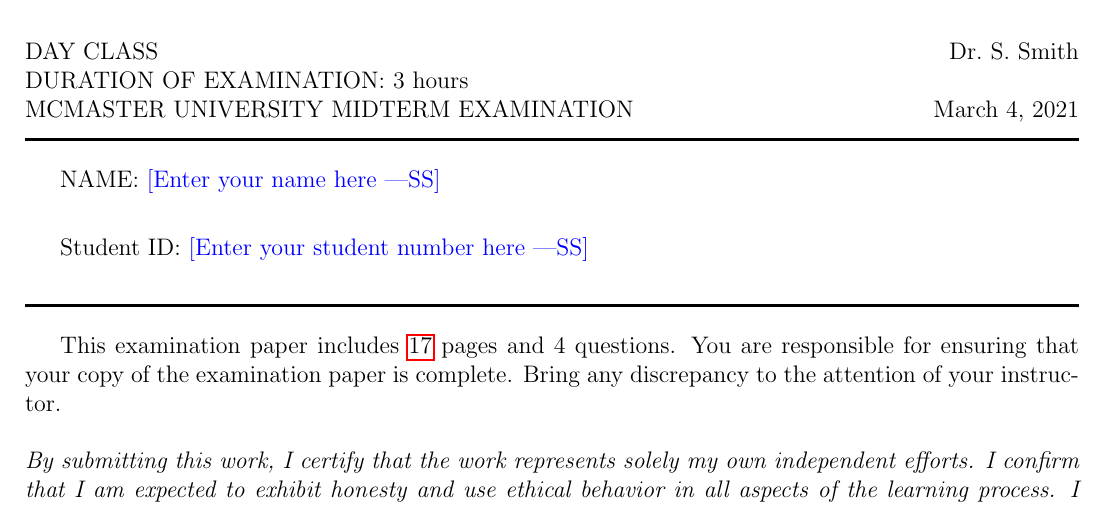
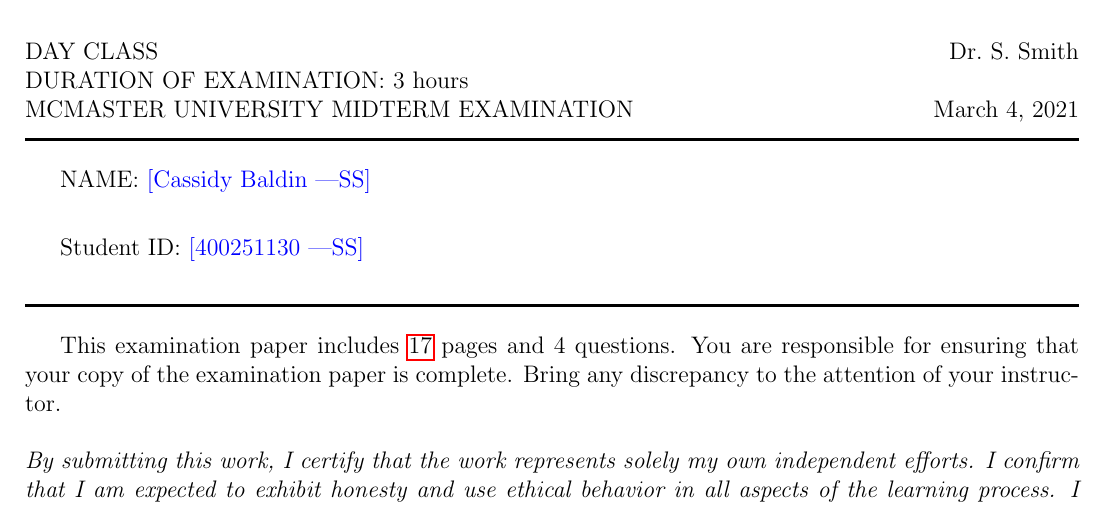
Before and after one commit to CassieBaldin/2048-2AA4-Project, a LaTeX problem sheet (Midterm/midterm.tex): part of page 1 of 17, cut so that both start at the same text. Compiled offline with pdfLaTeX.

Commit message:
Forgot to add name and st num

```diff
--- a/Midterm/midterm.tex
+++ b/Midterm/midterm.tex
@@ -59,9 +59,9 @@
 
 %\begin{minipage}[t]{1.0\textwidth}
 
-NAME: \wss{Enter your name here}\\[1ex]
+NAME: \wss{Cassidy Baldin}\\[1ex]
 
-Student ID: \wss{Enter your student number here} \\[2mm]
+Student ID: \wss{400251130} \\[2mm]
 
 \noindent
 \rule[3 mm]{\textwidth}{0.5mm}
```
